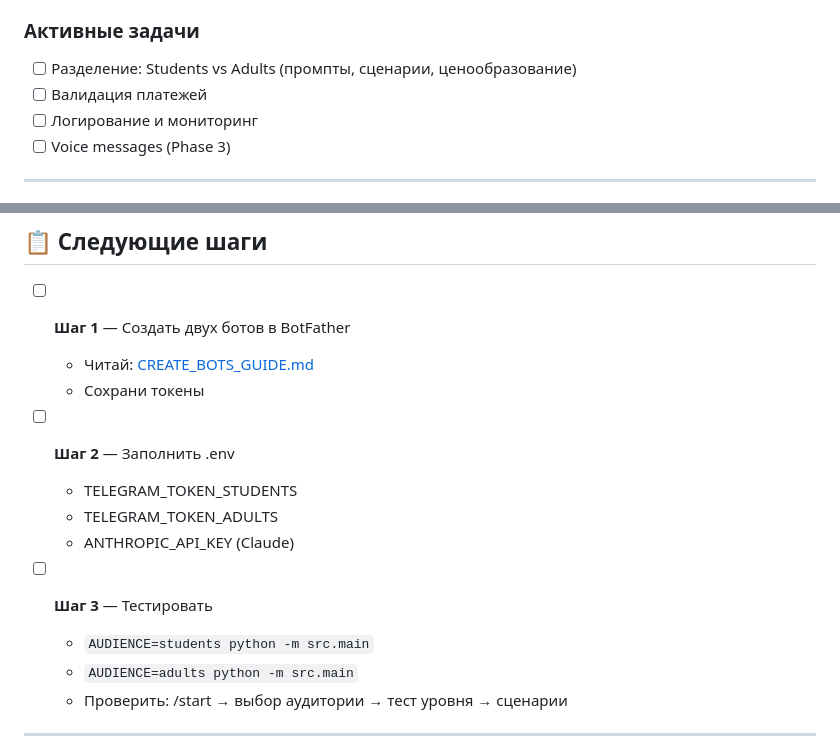
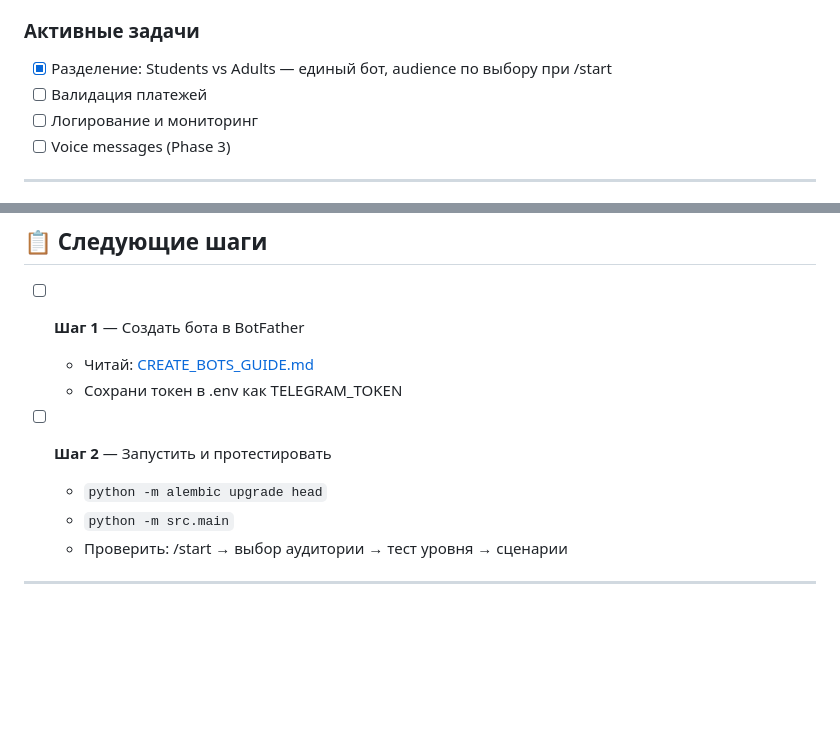
Before and after one commit to badeev777-svg/my-first-projekt, a Markdown page: AI-тьютор/plan.md, 2 parts joined by grey strips. Rendered like a GitHub page; blank space fills up the shorter version.

Commit message:
chore: update plan.md — mark student/adult split done, single-bot next steps

```diff
--- a/AI-тьютор/plan.md
+++ b/AI-тьютор/plan.md
@@ -19,7 +19,7 @@
 ✅ YuKassa + Telegram Stars
 
 ### Активные задачи
-- [ ] Разделение: Students vs Adults (промпты, сценарии, ценообразование)
+- [x] Разделение: Students vs Adults — единый бот, audience по выбору при /start
 - [ ] Валидация платежей
 - [ ] Логирование и мониторинг
 - [ ] Voice messages (Phase 3)
@@ -85,18 +85,13 @@ AUDIENCE=adults python -m src.main    # Бот для взрослых
 
 ## 📋 Следующие шаги
 
-- [ ] **Шаг 1** — Создать двух ботов в BotFather
+- [ ] **Шаг 1** — Создать бота в BotFather
   - Читай: [CREATE_BOTS_GUIDE.md](CREATE_BOTS_GUIDE.md)
-  - Сохрани токены
+  - Сохрани токен в .env как TELEGRAM_TOKEN
 
-- [ ] **Шаг 2** — Заполнить .env
-  - TELEGRAM_TOKEN_STUDENTS
-  - TELEGRAM_TOKEN_ADULTS
-  - ANTHROPIC_API_KEY (Claude)
-
-- [ ] **Шаг 3** — Тестировать
-  - `AUDIENCE=students python -m src.main`
-  - `AUDIENCE=adults python -m src.main`
+- [ ] **Шаг 2** — Запустить и протестировать
+  - `python -m alembic upgrade head`
+  - `python -m src.main`
   - Проверить: /start → выбор аудитории → тест уровня → сценарии
 
 ---
```
